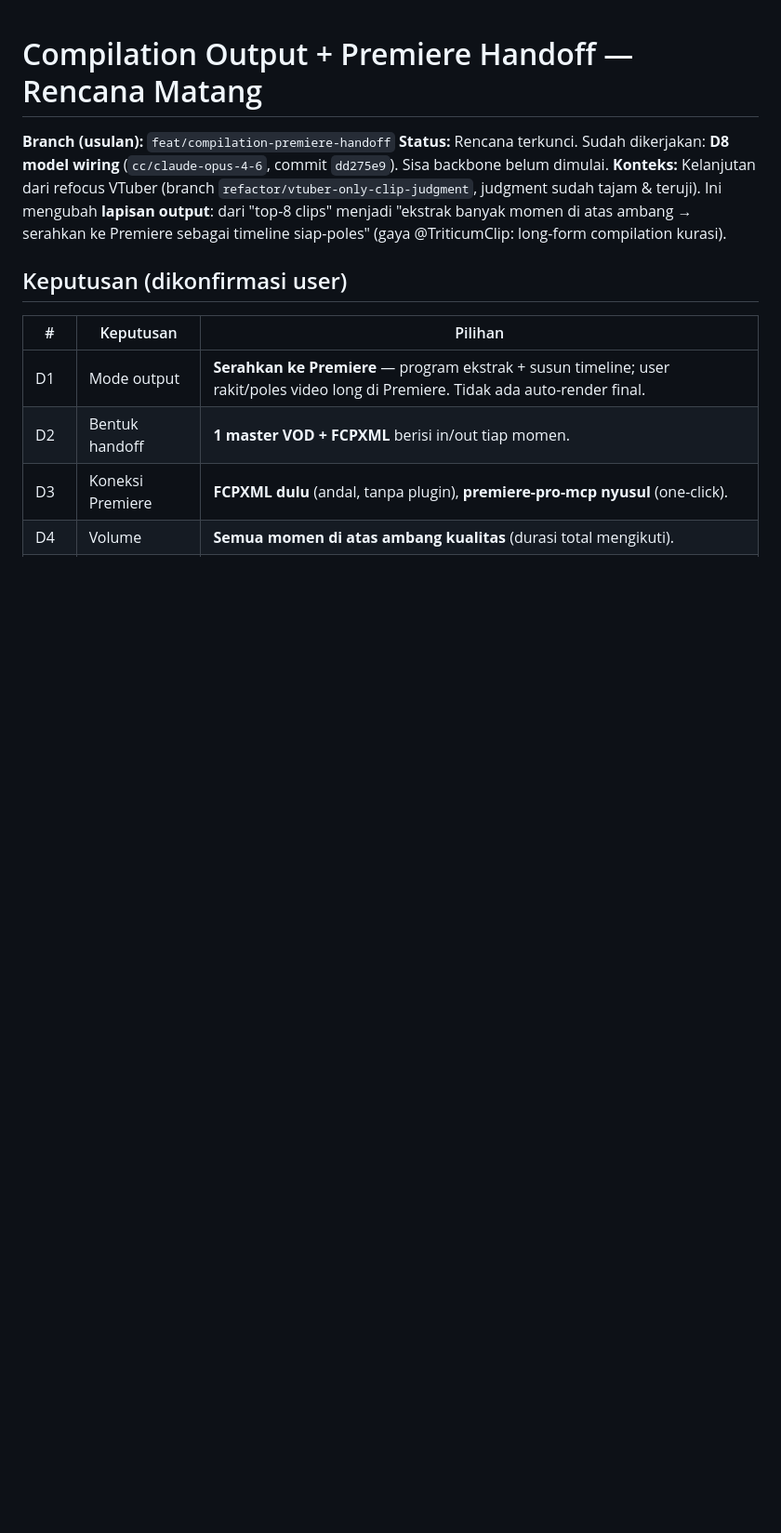
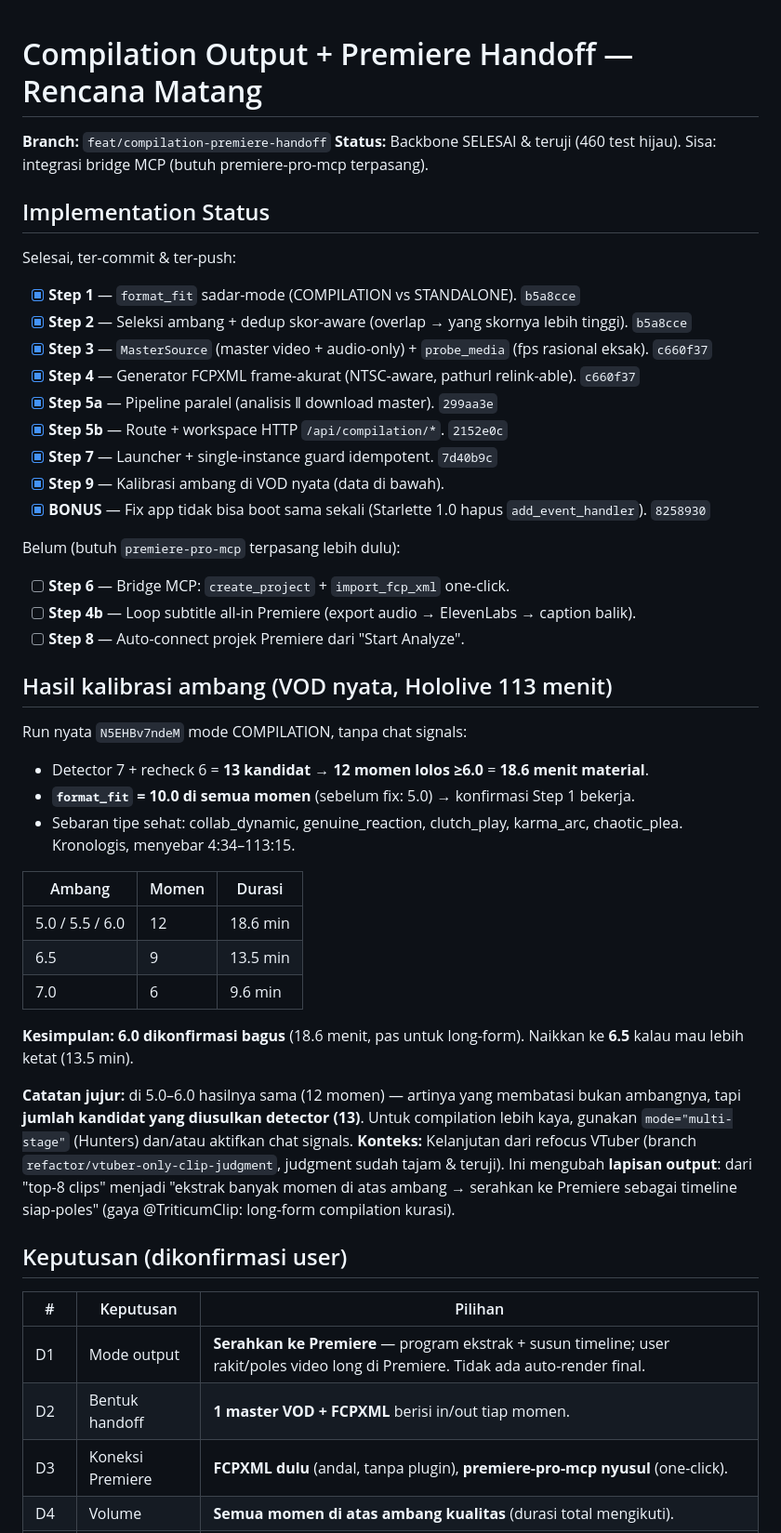
Before and after one commit to Oatse/Auto-Clipping, a Markdown page: plans/compilation-premiere-handoff/plan.md, the part around the change. Shown at 93% size. Drawn GitHub-style; blank space fills up the shorter version.

Commit message:
docs(plan): record backbone completion and real-VOD threshold calibration
Marks Steps 1-5, 7, 9 done with their commits, and records the calibration
run on the 113-minute Hololive VOD: 13 candidates, 12 clearing 6.0, 18.6
minutes of material, with format_fit now 10.0 on every moment where the
standalone tiers previously scored them 5.0.

Threshold 6.0 is confirmed. Notes the honest caveat that 5.0-6.0 all yield
12 moments, so the binding constraint is candidate count from the detector,
not the bar - richer compilations need multi-stage mode or chat signals.

Co-Authored-By: Claude Opus 4.8 <noreply@anthropic.com>

```diff
--- a/plans/compilation-premiere-handoff/plan.md
+++ b/plans/compilation-premiere-handoff/plan.md
@@ -1,7 +1,42 @@
 # Compilation Output + Premiere Handoff — Rencana Matang
 
-**Branch (usulan):** `feat/compilation-premiere-handoff`
-**Status:** Rencana terkunci. Sudah dikerjakan: **D8 model wiring** (`cc/claude-opus-4-6`, commit `dd275e9`). Sisa backbone belum dimulai.
+**Branch:** `feat/compilation-premiere-handoff`
+**Status:** Backbone SELESAI & teruji (460 test hijau). Sisa: integrasi bridge MCP (butuh premiere-pro-mcp terpasang).
+
+## Implementation Status
+
+Selesai, ter-commit & ter-push:
+- [x] **Step 1** — `format_fit` sadar-mode (COMPILATION vs STANDALONE). `b5a8cce`
+- [x] **Step 2** — Seleksi ambang + dedup skor-aware (overlap → yang skornya lebih tinggi). `b5a8cce`
+- [x] **Step 3** — `MasterSource` (master video + audio-only) + `probe_media` (fps rasional eksak). `c660f37`
+- [x] **Step 4** — Generator FCPXML frame-akurat (NTSC-aware, pathurl relink-able). `c660f37`
+- [x] **Step 5a** — Pipeline paralel (analisis ‖ download master). `299aa3e`
+- [x] **Step 5b** — Route + workspace HTTP `/api/compilation/*`. `2152e0c`
+- [x] **Step 7** — Launcher + single-instance guard idempotent. `7d40b9c`
+- [x] **Step 9** — Kalibrasi ambang di VOD nyata (data di bawah).
+- [x] **BONUS** — Fix app tidak bisa boot sama sekali (Starlette 1.0 hapus `add_event_handler`). `8258930`
+
+Belum (butuh `premiere-pro-mcp` terpasang lebih dulu):
+- [ ] **Step 6** — Bridge MCP: `create_project` + `import_fcp_xml` one-click.
+- [ ] **Step 4b** — Loop subtitle all-in Premiere (export audio → ElevenLabs → caption balik).
+- [ ] **Step 8** — Auto-connect projek Premiere dari "Start Analyze".
+
+## Hasil kalibrasi ambang (VOD nyata, Hololive 113 menit)
+
+Run nyata `N5EHBv7ndeM` mode COMPILATION, tanpa chat signals:
+- Detector 7 + recheck 6 = **13 kandidat** → **12 momen lolos ≥6.0** = **18.6 menit material**.
+- **`format_fit` = 10.0 di semua momen** (sebelum fix: 5.0) → konfirmasi Step 1 bekerja.
+- Sebaran tipe sehat: collab_dynamic, genuine_reaction, clutch_play, karma_arc, chaotic_plea. Kronologis, menyebar 4:34–113:15.
+
+| Ambang | Momen | Durasi |
+|---|---|---|
+| 5.0 / 5.5 / 6.0 | 12 | 18.6 min |
+| 6.5 | 9 | 13.5 min |
+| 7.0 | 6 | 9.6 min |
+
+**Kesimpulan:** **6.0 dikonfirmasi bagus** (18.6 menit, pas untuk long-form). Naikkan ke **6.5** kalau mau lebih ketat (13.5 min).
+
+**Catatan jujur:** di 5.0–6.0 hasilnya sama (12 momen) — artinya yang membatasi bukan ambangnya, tapi **jumlah kandidat yang diusulkan detector (13)**. Untuk compilation lebih kaya, gunakan `mode="multi-stage"` (Hunters) dan/atau aktifkan chat signals.
 **Konteks:** Kelanjutan dari refocus VTuber (branch `refactor/vtuber-only-clip-judgment`, judgment sudah tajam & teruji). Ini mengubah **lapisan output**: dari "top-8 clips" menjadi "ekstrak banyak momen di atas ambang → serahkan ke Premiere sebagai timeline siap-poles" (gaya @TriticumClip: long-form compilation kurasi).
 
 ## Keputusan (dikonfirmasi user)
```
